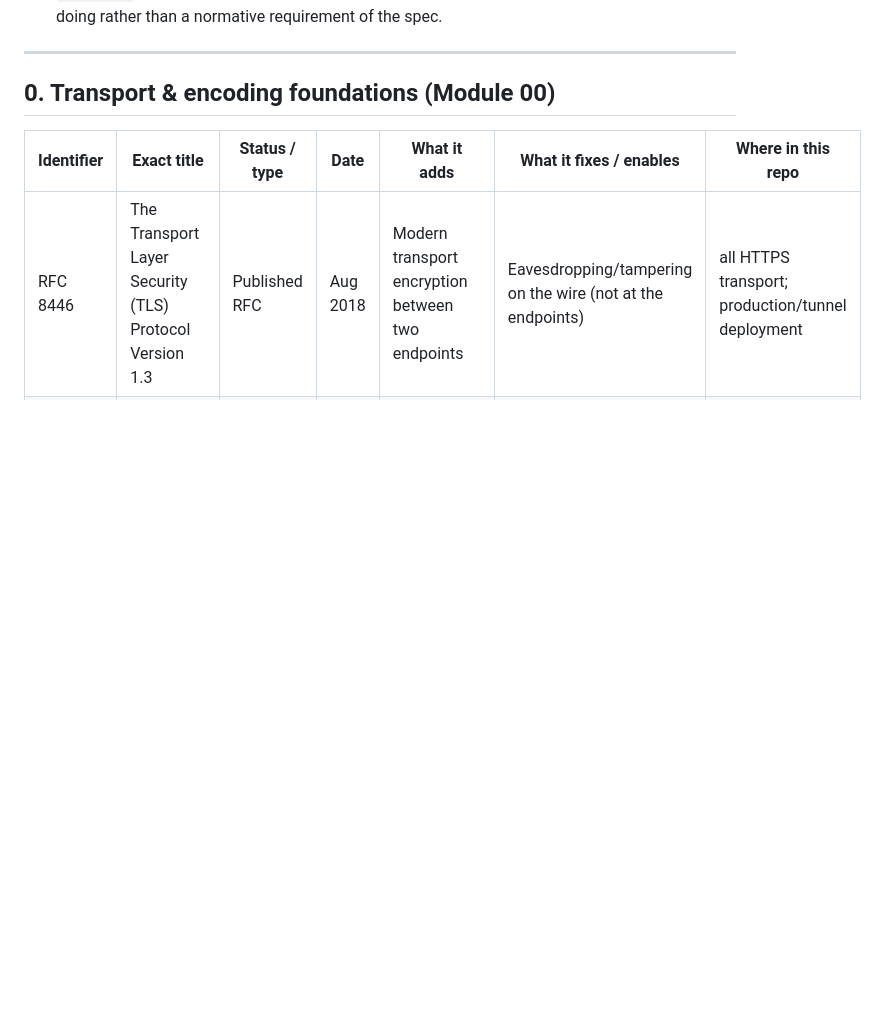
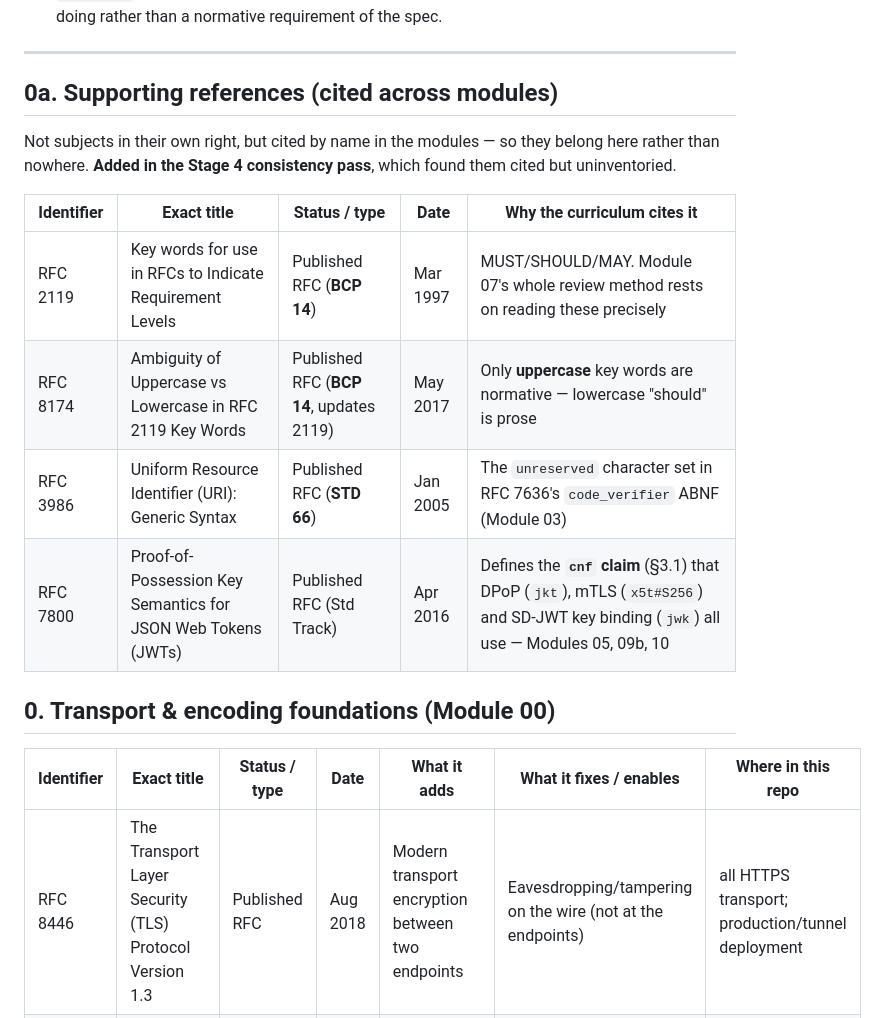
Before and after one commit to blackadi/OAUTH2.0, a Markdown page: docs/curriculum/SPEC-INVENTORY.md, the part around the change. Rendered like a GitHub page; blank space fills up the shorter version.

```diff
--- a/docs/curriculum/SPEC-INVENTORY.md
+++ b/docs/curriculum/SPEC-INVENTORY.md
@@ -20,6 +20,18 @@ table and as a map from "what the spec says" to "what runs here."
   normative requirement of the spec.
 
 ---
+
+## 0a. Supporting references (cited across modules)
+
+Not subjects in their own right, but cited by name in the modules — so they belong here rather than nowhere.
+**Added in the Stage 4 consistency pass**, which found them cited but uninventoried.
+
+| Identifier | Exact title | Status / type | Date | Why the curriculum cites it |
+|---|---|---|---|---|
+| RFC 2119 | Key words for use in RFCs to Indicate Requirement Levels | Published RFC (**BCP 14**) | Mar 1997 | MUST/SHOULD/MAY. Module 07's whole review method rests on reading these precisely |
+| RFC 8174 | Ambiguity of Uppercase vs Lowercase in RFC 2119 Key Words | Published RFC (**BCP 14**, updates 2119) | May 2017 | Only **uppercase** key words are normative — lowercase "should" is prose |
+| RFC 3986 | Uniform Resource Identifier (URI): Generic Syntax | Published RFC (**STD 66**) | Jan 2005 | The `unreserved` character set in RFC 7636's `code_verifier` ABNF (Module 03) |
+| RFC 7800 | Proof-of-Possession Key Semantics for JSON Web Tokens (JWTs) | Published RFC (Std Track) | Apr 2016 | Defines the **`cnf` claim** (§3.1) that DPoP (`jkt`), mTLS (`x5t#S256`) and SD-JWT key binding (`jwk`) all use — Modules 05, 09b, 10 |
 
 ## 0. Transport & encoding foundations (Module 00)
 
```
Also changed, not shown: docs/curriculum/PROGRESS.md (+36 -2 lines), 1 other file.
